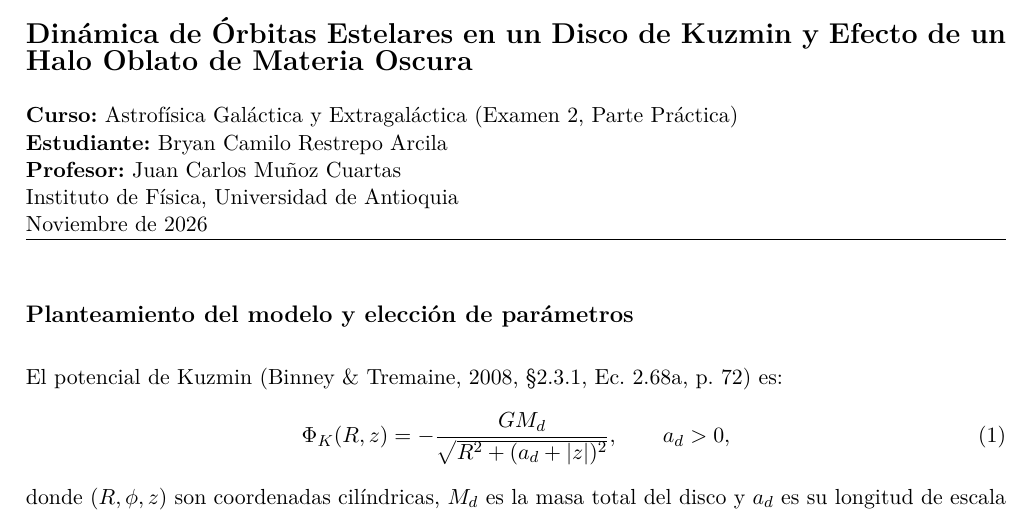
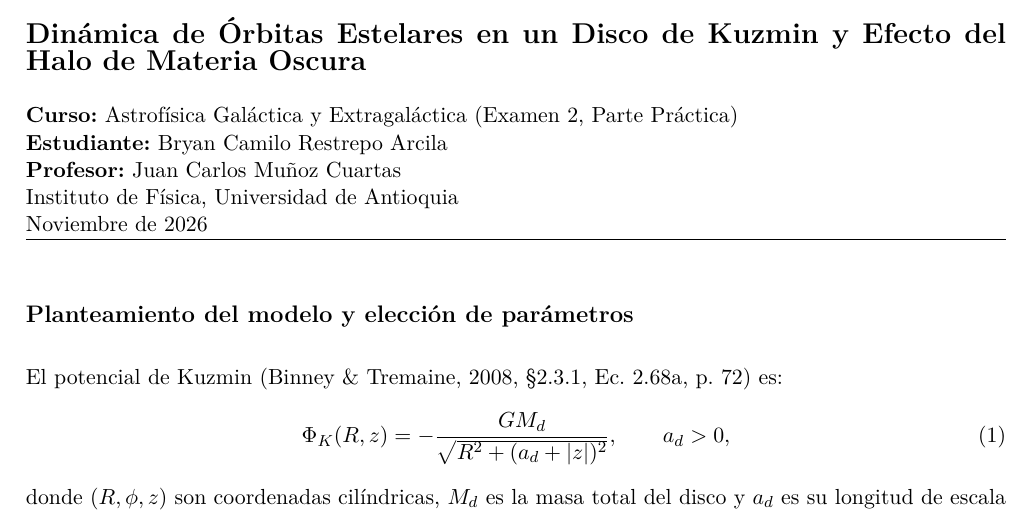
Before and after one commit to andromedalactea/galacticAndExtraGalacticAstrophysics, a LaTeX problem sheet (Exam 2/latex/informe_examen2.tex): part of page 1 of 19, cut so that both start at the same text. Compiled offline with pdfLaTeX.

Commit message:
refac: report update

```diff
--- a/Exam 2/latex/informe_examen2.tex
+++ b/Exam 2/latex/informe_examen2.tex
@@ -34,7 +34,7 @@
 % =============================================================================
 % Encabezado del informe
 % =============================================================================
-\noindent{\Large\bfseries Dinámica de Órbitas Estelares en un Disco de Kuzmin y Efecto de un Halo Oblato de Materia Oscura}
+\noindent{\Large\bfseries Dinámica de Órbitas Estelares en un Disco de Kuzmin y Efecto del Halo de Materia Oscura}
 
 \vspace{6pt}
 \noindent
```
Also changed, not shown: 2 other files.
